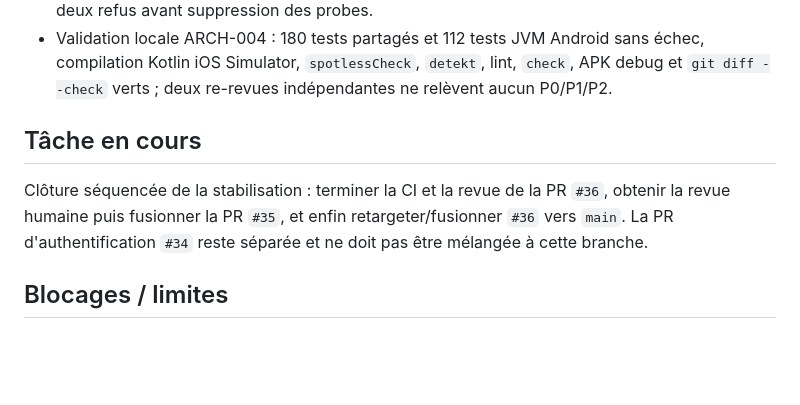
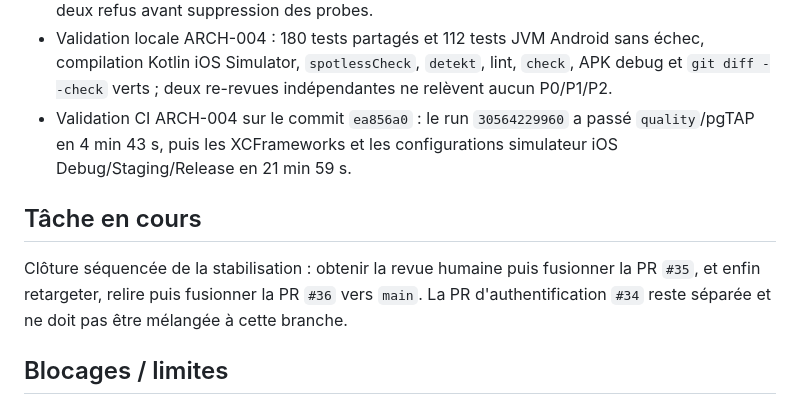
Before and after one commit to urbainmorel/KWABOR, a Markdown page: PROJECT_STATE.md, the part around the change. Drawn GitHub-style; blank space fills up the shorter version.

Commit message:
docs(v1): record ARCH-004 CI evidence

```diff
--- a/PROJECT_STATE.md
+++ b/PROJECT_STATE.md
@@ -165,10 +165,11 @@ Reprise V1 — audit de préparation terminé, stabilisation sécurité priorita
 - ARCH-004 est implémentée dans la PR brouillon empilée `#36` : le contrat et l'implémentation de dispatchers quittent le domaine pour `shared.app`, le binding Koin appartient désormais à la composition root et les consommateurs Android/iOS conservent la même injection déterministe.
 - La gate `verifyDomainPurity`, rattachée à `check`, refuse tout fichier domaine dans un source set plateforme et tout import autre que Kotlin ou intra-domain. Un test négatif contrôlé a prouvé les deux refus avant suppression des probes.
 - Validation locale ARCH-004 : 180 tests partagés et 112 tests JVM Android sans échec, compilation Kotlin iOS Simulator, `spotlessCheck`, `detekt`, lint, `check`, APK debug et `git diff --check` verts ; deux re-revues indépendantes ne relèvent aucun P0/P1/P2.
+- Validation CI ARCH-004 sur le commit `ea856a0` : le run `30564229960` a passé `quality`/pgTAP en 4 min 43 s, puis les XCFrameworks et les configurations simulateur iOS Debug/Staging/Release en 21 min 59 s.
 
 ## Tâche en cours
 
-Clôture séquencée de la stabilisation : terminer la CI et la revue de la PR `#36`, obtenir la revue humaine puis fusionner la PR `#35`, et enfin retargeter/fusionner `#36` vers `main`.
+Clôture séquencée de la stabilisation : obtenir la revue humaine puis fusionner la PR `#35`, et enfin retargeter, relire puis fusionner la PR `#36` vers `main`.
 La PR d'authentification `#34` reste séparée et ne doit pas être mélangée à cette branche.
 
 ## Blocages / limites
```
Also changed, not shown: BACKLOG.md (+1 -1 lines), docs/V1-PROGRESS.md (+10 -10 lines).
